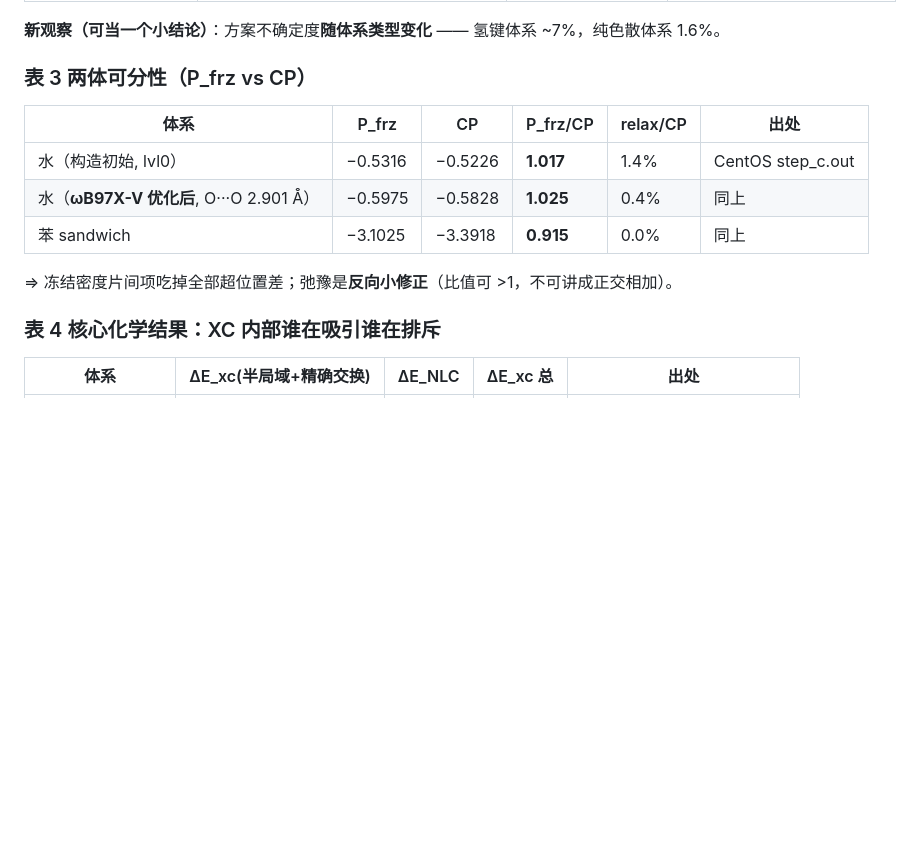
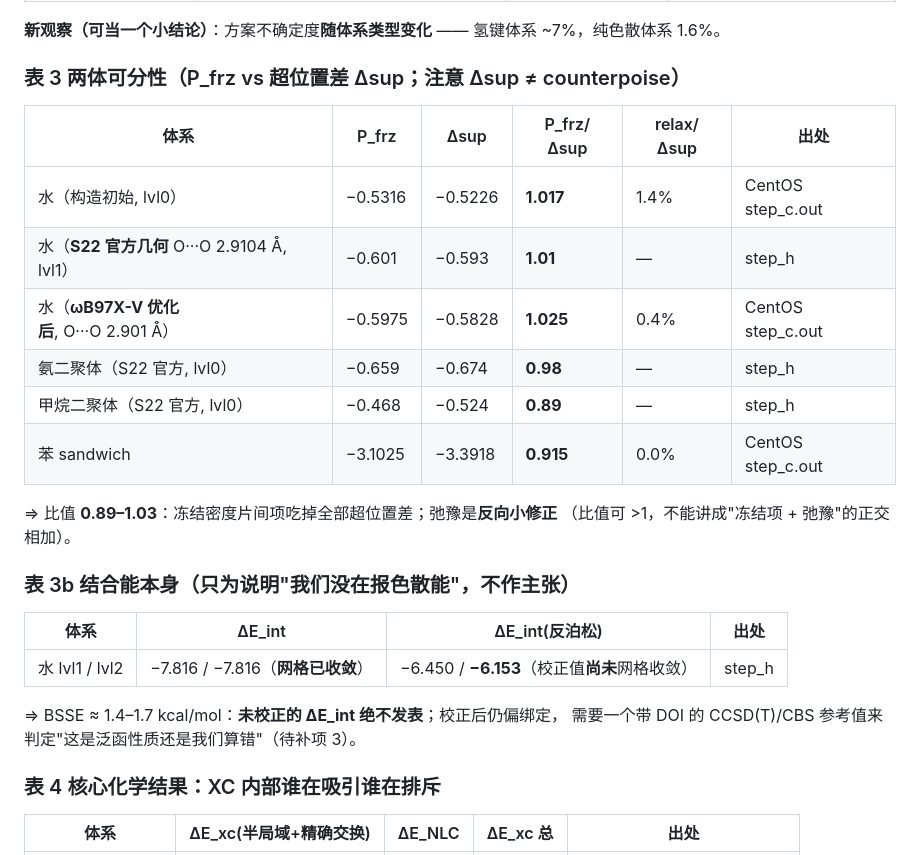
Before and after one commit to Haangyeon/nlcsplit, a Markdown page: MAIN-skeleton.md, the part around the change. GitHub-like rendering; blank space fills up the shorter version.

Commit message:
主篇骨架：表3 换成 S22 官方几何并补 ΔE_int(反泊松) 行；明确未校正结合能不发表

```diff
--- a/MAIN-skeleton.md
+++ b/MAIN-skeleton.md
@@ -70,13 +70,24 @@
 **新观察（可当一个小结论）**：方案不确定度**随体系类型变化** ——
 氢键体系 ~7%，纯色散体系 1.6%。
 
-### 表 3 两体可分性（P_frz vs CP）
-| 体系 | P_frz | CP | P_frz/CP | relax/CP | 出处 |
+### 表 3 两体可分性（P_frz vs 超位置差 Δsup；注意 Δsup ≠ counterpoise）
+| 体系 | P_frz | Δsup | P_frz/Δsup | relax/Δsup | 出处 |
 |---|---|---|---|---|---|
 | 水（构造初始, lvl0） | −0.5316 | −0.5226 | **1.017** | 1.4% | CentOS step_c.out |
-| 水（**ωB97X-V 优化后**, O···O 2.901 Å） | −0.5975 | −0.5828 | **1.025** | 0.4% | 同上 |
-| 苯 sandwich | −3.1025 | −3.3918 | **0.915** | 0.0% | 同上 |
-⇒ 冻结密度片间项吃掉全部超位置差；弛豫是**反向小修正**（比值可 >1，不可讲成正交相加）。
+| 水（**S22 官方几何** O···O 2.9104 Å, lvl1） | −0.601 | −0.593 | **1.01** | — | step_h |
+| 水（**ωB97X-V 优化后**, O···O 2.901 Å） | −0.5975 | −0.5828 | **1.025** | 0.4% | CentOS step_c.out |
+| 氨二聚体（S22 官方, lvl0） | −0.659 | −0.674 | **0.98** | — | step_h |
+| 甲烷二聚体（S22 官方, lvl0） | −0.468 | −0.524 | **0.89** | — | step_h |
+| 苯 sandwich | −3.1025 | −3.3918 | **0.915** | 0.0% | CentOS step_c.out |
+⇒ 比值 **0.89–1.03**：冻结密度片间项吃掉全部超位置差；弛豫是**反向小修正**
+   （比值可 >1，不能讲成"冻结项 + 弛豫"的正交相加）。
+
+### 表 3b 结合能本身（只为说明"我们没在报色散能"，不作主张）
+| 体系 | ΔE_int | ΔE_int(反泊松) | 出处 |
+|---|---|---|---|
+| 水 lvl1 / lvl2 | −7.816 / −7.816（**网格已收敛**） | −6.450 / **−6.153**（校正值**尚未**网格收敛） | step_h |
+⇒ BSSE ≈ 1.4–1.7 kcal/mol：**未校正的 ΔE_int 绝不发表**；校正后仍偏绑定，
+   需要一个带 DOI 的 CCSD(T)/CBS 参考值来判定"这是泛函性质还是我们算错"（待补项 3）。
 
 ### 表 4 核心化学结果：XC 内部谁在吸引谁在排斥
 | 体系 | ΔE_xc(半局域+精确交换) | ΔE_NLC | ΔE_xc 总 | 出处 |
```
